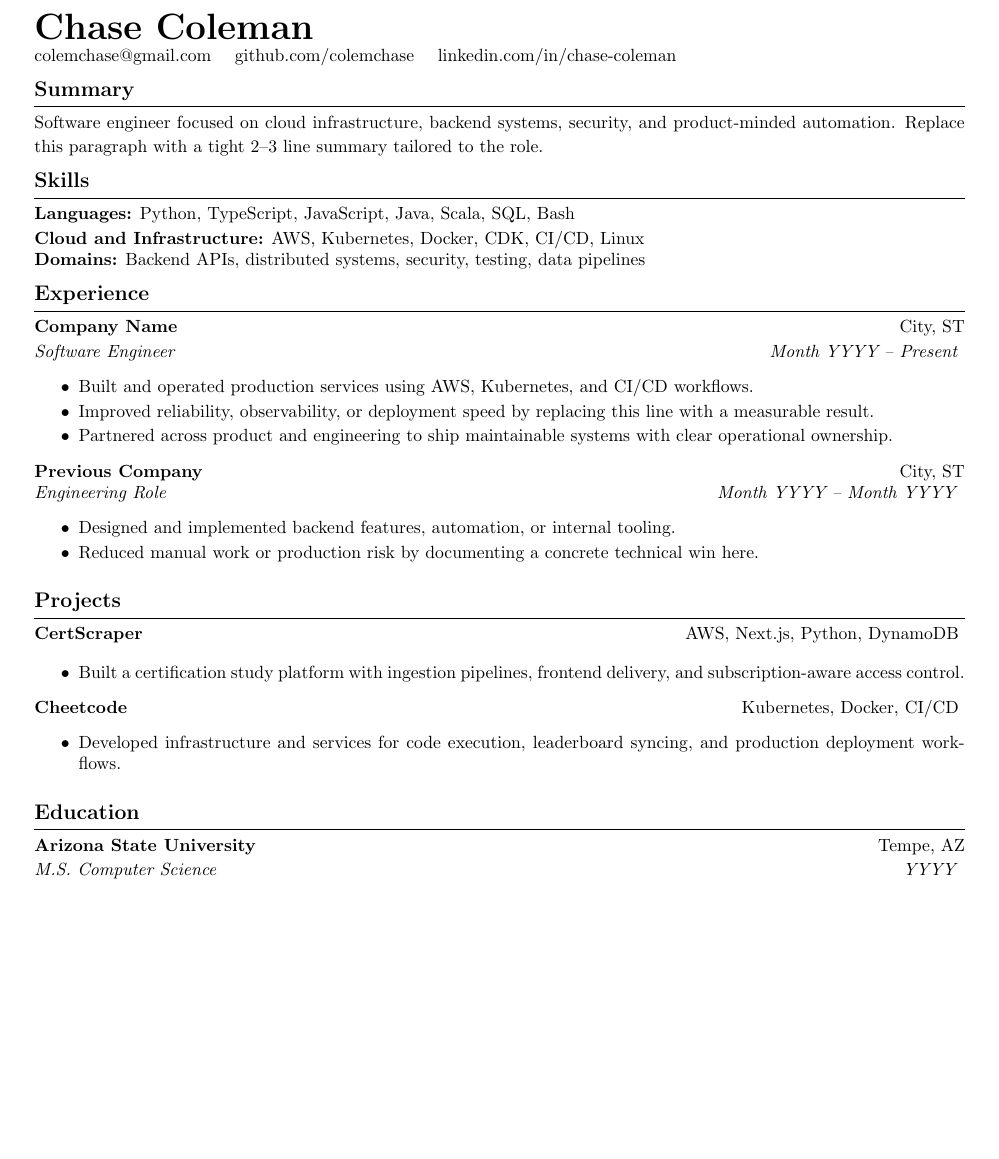
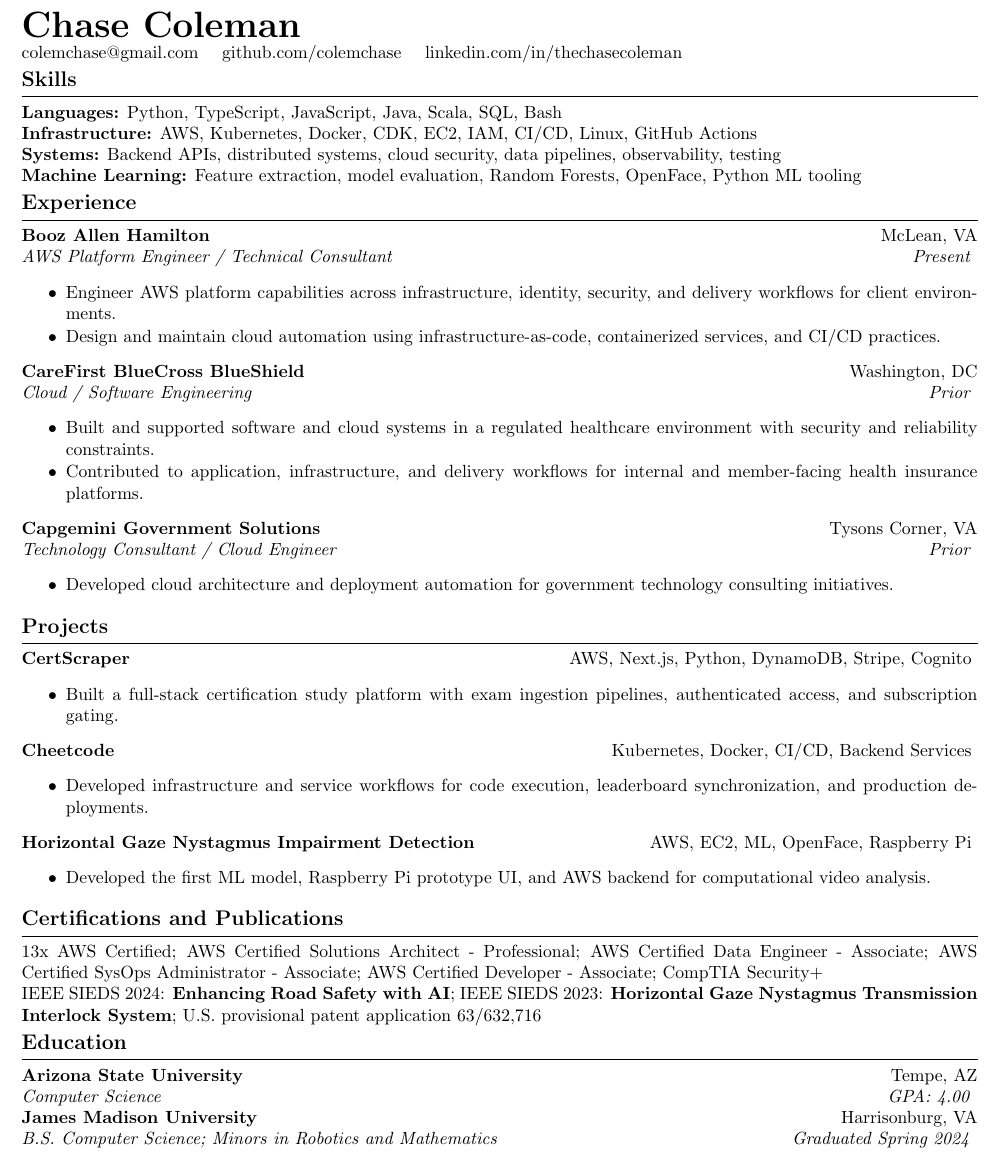
Before and after one commit to colemchase/resume, a LaTeX CV (resume.tex): part of the page, cut so that both start at the same text, the shorter picture padded with empty space. Compiled offline with pdfLaTeX.

Commit message:
feat: init

```diff
--- a/resume.tex
+++ b/resume.tex
@@ -1,6 +1,6 @@
 \documentclass[10pt,letterpaper]{article}
 
-\usepackage[margin=0.6in]{geometry}
+\usepackage[margin=0.5in]{geometry}
 \usepackage[hidelinks]{hyperref}
 
 \pagestyle{empty}
@@ -18,15 +18,15 @@
 }
 
 \newcommand{\ressection}[1]{
-  \vspace{8pt}
+  \vspace{4pt}
   {\large\textbf{#1}}\\[-6pt]
   \rule{\textwidth}{0.4pt}
-  \vspace{2pt}
+  \vspace{0pt}
 }
 
 \newenvironment{resitemize}{
   \begin{itemize}
-  \setlength{\itemsep}{2pt}
+  \setlength{\itemsep}{1pt}
   \setlength{\parskip}{0pt}
   \setlength{\parsep}{0pt}
 }{\end{itemize}}
@@ -36,42 +36,55 @@
 {\huge \textbf{Chase Coleman}}\\
 \href{mailto:colemchase@gmail.com}{colemchase@gmail.com} \quad
 \href{https://github.com/colemchase}{github.com/colemchase} \quad
-\href{https://www.linkedin.com/in/chase-coleman}{linkedin.com/in/chase-coleman}
-
-\ressection{Summary}
-Software engineer focused on cloud infrastructure, backend systems, security, and product-minded automation. Replace this paragraph with a tight 2--3 line summary tailored to the role.
+\href{https://www.linkedin.com/in/thechasecoleman}{linkedin.com/in/thechasecoleman}
 
 \ressection{Skills}
 \textbf{Languages:} Python, TypeScript, JavaScript, Java, Scala, SQL, Bash\\
-\textbf{Cloud and Infrastructure:} AWS, Kubernetes, Docker, CDK, CI/CD, Linux\\
-\textbf{Domains:} Backend APIs, distributed systems, security, testing, data pipelines
+\textbf{Infrastructure:} AWS, Kubernetes, Docker, CDK, EC2, IAM, CI/CD, Linux, GitHub Actions\\
+\textbf{Systems:} Backend APIs, distributed systems, cloud security, data pipelines, observability, testing\\
+\textbf{Machine Learning:} Feature extraction, model evaluation, Random Forests, OpenFace, Python ML tooling
 
 \ressection{Experience}
-\role{Company Name}{City, ST}{Software Engineer}{Month YYYY -- Present}
+\role{Booz Allen Hamilton}{McLean, VA}{AWS Platform Engineer / Technical Consultant}{Present}
 \begin{resitemize}
-  \item Built and operated production services using AWS, Kubernetes, and CI/CD workflows.
-  \item Improved reliability, observability, or deployment speed by replacing this line with a measurable result.
-  \item Partnered across product and engineering to ship maintainable systems with clear operational ownership.
+  \item Engineer AWS platform capabilities across infrastructure, identity, security, and delivery workflows for client environments.
+  \item Design and maintain cloud automation using infrastructure-as-code, containerized services, and CI/CD practices.
 \end{resitemize}
 
-\role{Previous Company}{City, ST}{Engineering Role}{Month YYYY -- Month YYYY}
+\role{CareFirst BlueCross BlueShield}{Washington, DC}{Cloud / Software Engineering}{Prior}
 \begin{resitemize}
-  \item Designed and implemented backend features, automation, or internal tooling.
-  \item Reduced manual work or production risk by documenting a concrete technical win here.
+  \item Built and supported software and cloud systems in a regulated healthcare environment with security and reliability constraints.
+  \item Contributed to application, infrastructure, and delivery workflows for internal and member-facing health insurance platforms.
+\end{resitemize}
+
+\role{Capgemini Government Solutions}{Tysons Corner, VA}{Technology Consultant / Cloud Engineer}{Prior}
+\begin{resitemize}
+  \item Developed cloud architecture and deployment automation for government technology consulting initiatives.
 \end{resitemize}
 
 \ressection{Projects}
-\project{CertScraper}{AWS, Next.js, Python, DynamoDB}
+\project{CertScraper}{AWS, Next.js, Python, DynamoDB, Stripe, Cognito}
 \begin{resitemize}
-  \item Built a certification study platform with ingestion pipelines, frontend delivery, and subscription-aware access control.
+  \item Built a full-stack certification study platform with exam ingestion pipelines, authenticated access, and subscription gating.
 \end{resitemize}
 
-\project{Cheetcode}{Kubernetes, Docker, CI/CD}
+\project{Cheetcode}{Kubernetes, Docker, CI/CD, Backend Services}
 \begin{resitemize}
-  \item Developed infrastructure and services for code execution, leaderboard syncing, and production deployment workflows.
+  \item Developed infrastructure and service workflows for code execution, leaderboard synchronization, and production deployments.
 \end{resitemize}
 
+\project{Horizontal Gaze Nystagmus Impairment Detection}{AWS, EC2, ML, OpenFace, Raspberry Pi}
+\begin{resitemize}
+  \item Developed the first ML model, Raspberry Pi prototype UI, and AWS backend for computational video analysis.
+\end{resitemize}
+
+\ressection{Certifications and Publications}
+13x AWS Certified; AWS Certified Solutions Architect - Professional; AWS Certified Data Engineer - Associate; AWS Certified SysOps Administrator - Associate; AWS Certified Developer - Associate; CompTIA Security+\\
+IEEE SIEDS 2024: \textbf{Enhancing Road Safety with AI}; IEEE SIEDS 2023: \textbf{Horizontal Gaze Nystagmus Transmission Interlock System}; U.S. provisional patent application 63/632,716
+
 \ressection{Education}
-\role{Arizona State University}{Tempe, AZ}{M.S. Computer Science}{YYYY}
+\role{Arizona State University}{Tempe, AZ}{Computer Science}{GPA: 4.00}
+
+\role{James Madison University}{Harrisonburg, VA}{B.S. Computer Science; Minors in Robotics and Mathematics}{Graduated Spring 2024}
 
 \end{document}
```
